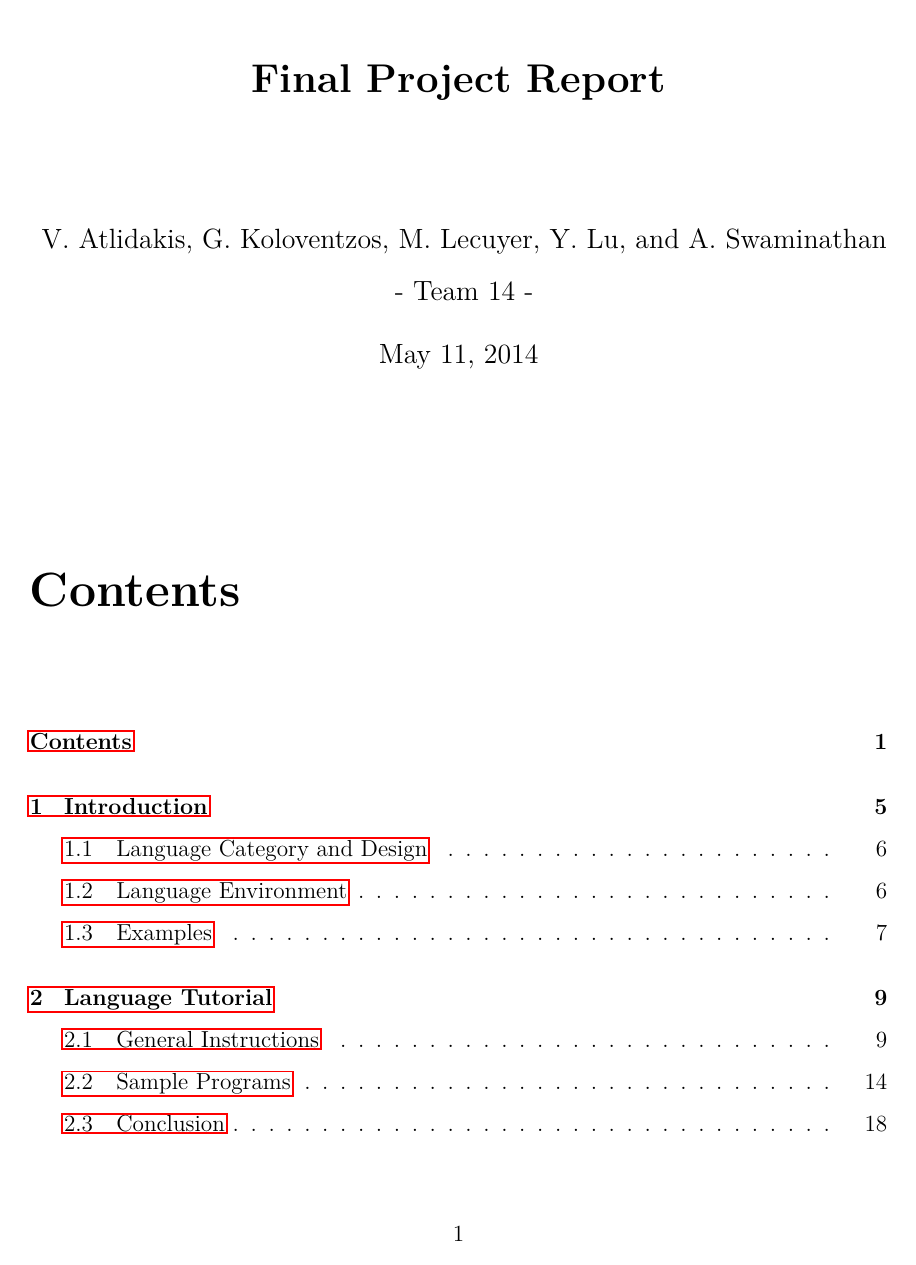
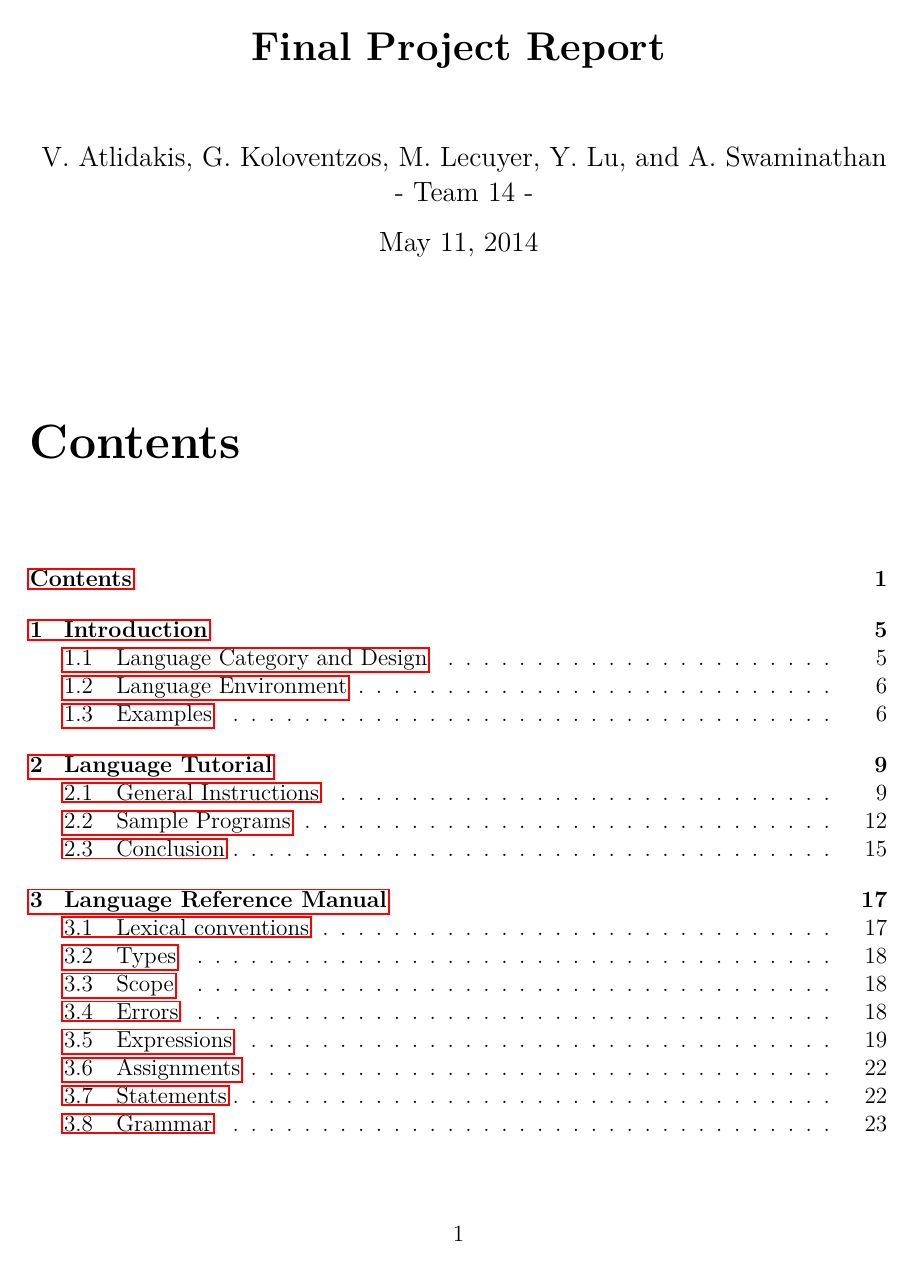
Before and after one commit to sfagmenos/Maestro, a LaTeX thesis (finalreport/main.tex): page 1 of 95 before the commit and page 1 of 73 after it. Compiled offline with pdfLaTeX.

Commit message:
Decrease linespread

```diff
--- a/finalreport/main.tex
+++ b/finalreport/main.tex
@@ -20,7 +20,7 @@
 \usepackage{verbatim}
 \geometry{verbose,tmargin=3cm,bmargin=3cm,lmargin=3cm,rmargin=3cm,headheight=3cm,headsep=2cm,footskip=2cm}
 \usepackage{amstext}
-\linespread{1.5}
+\linespread{1}%.5}
 
 \newenvironment{enu}{%
     \begin{enumerate}%
```
